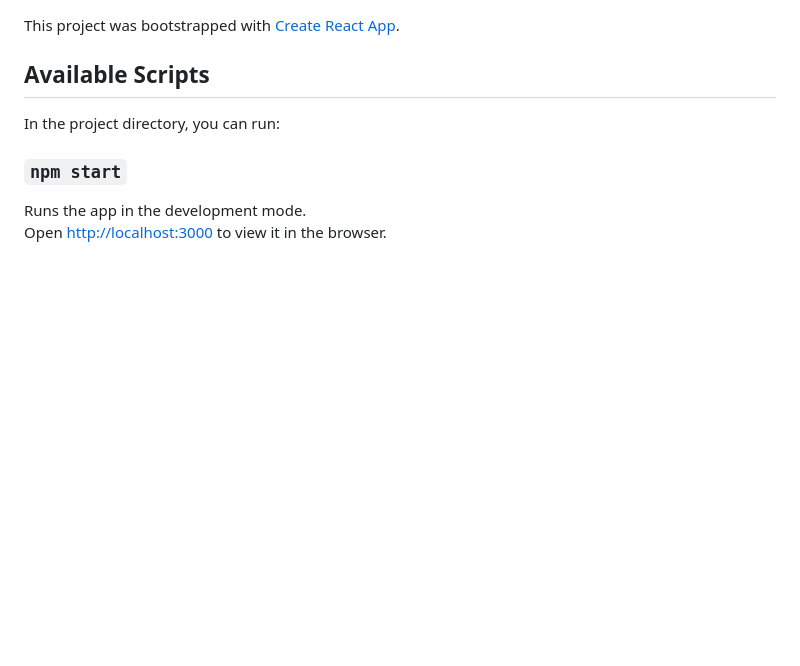
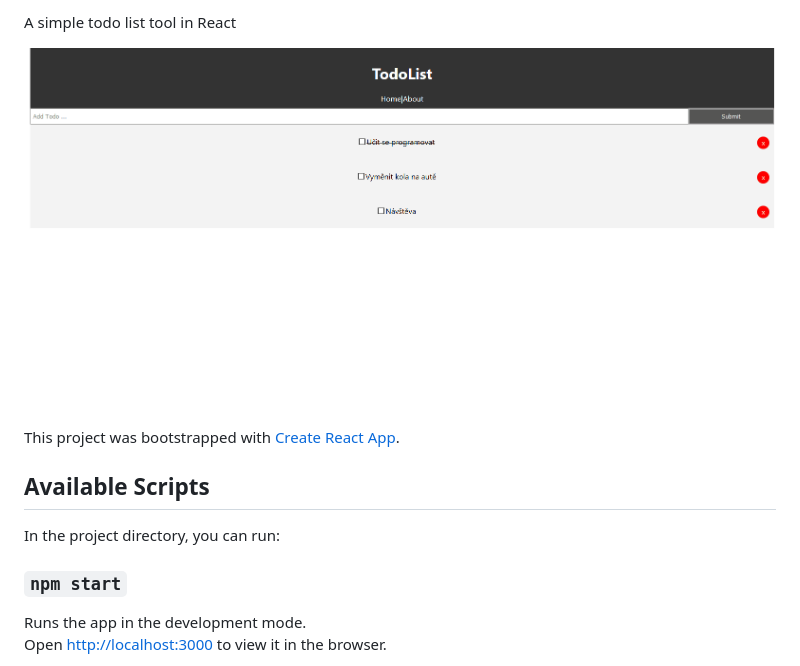
Before and after one commit to jstryja/TodoList, a Markdown page: README.md, the part around one of its changes. Rendered like a GitHub page; pictures changed too: todolist.gif (added); blank space fills up the shorter version.

Commit message:
gif in readme, link in About component

```diff
--- a/README.md
+++ b/README.md
@@ -1,3 +1,7 @@
+A simple todo list tool in React
+
+![](todolist.gif)
+
 This project was bootstrapped with [Create React App](https://github.com/facebook/create-react-app).
 
 ## Available Scripts
```
Also changed, not shown: other parts of README.md (+1 -3 lines), 1 other file.
